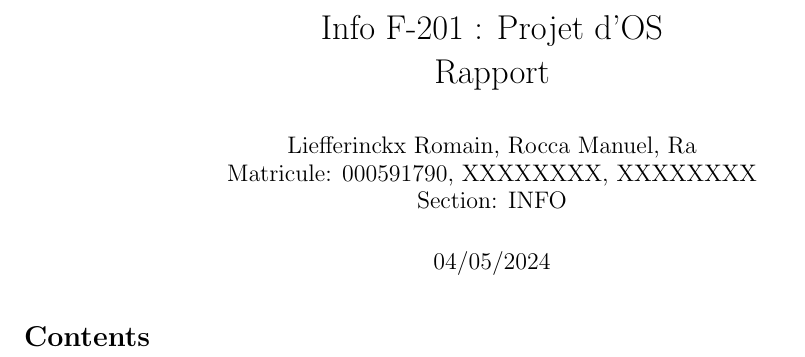
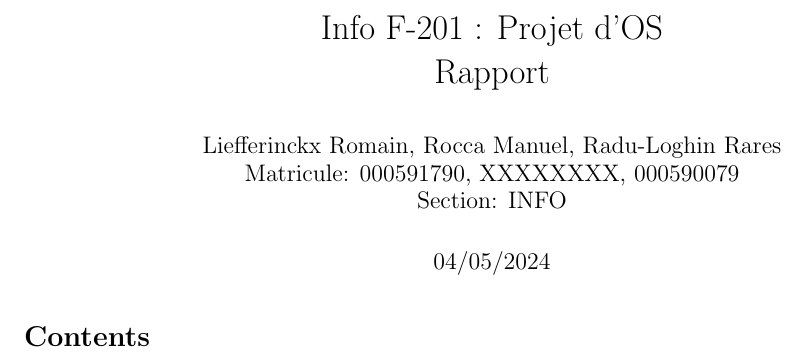
Before and after one commit to romainlief/Chat-Inter-Process-Communication-System, a LaTeX document (rapport.tex): part of the page, cut so that both start at the same text. Compiled offline with pdfLaTeX.

Commit message:
Rares info dans tex
Modif nom et marticule Rares

```diff
--- a/rapport.tex
+++ b/rapport.tex
@@ -16,7 +16,7 @@
 % -----------------------------------------------------
 
 \title{Info F-201 : Projet d’OS \\Rapport}
-\author{Liefferinckx Romain, Rocca Manuel, Ra\\ Matricule: 000591790, XXXXXXXX, XXXXXXXX \\ Section: INFO}
+\author{Liefferinckx Romain, Rocca Manuel, Radu-Loghin Rares\\ Matricule: 000591790, XXXXXXXX, 000590079 \\ Section: INFO}
 \date{04/05/2024}
 
 \begin{document}
```
Also changed, not shown: rapport.pdf, 2 other files.
